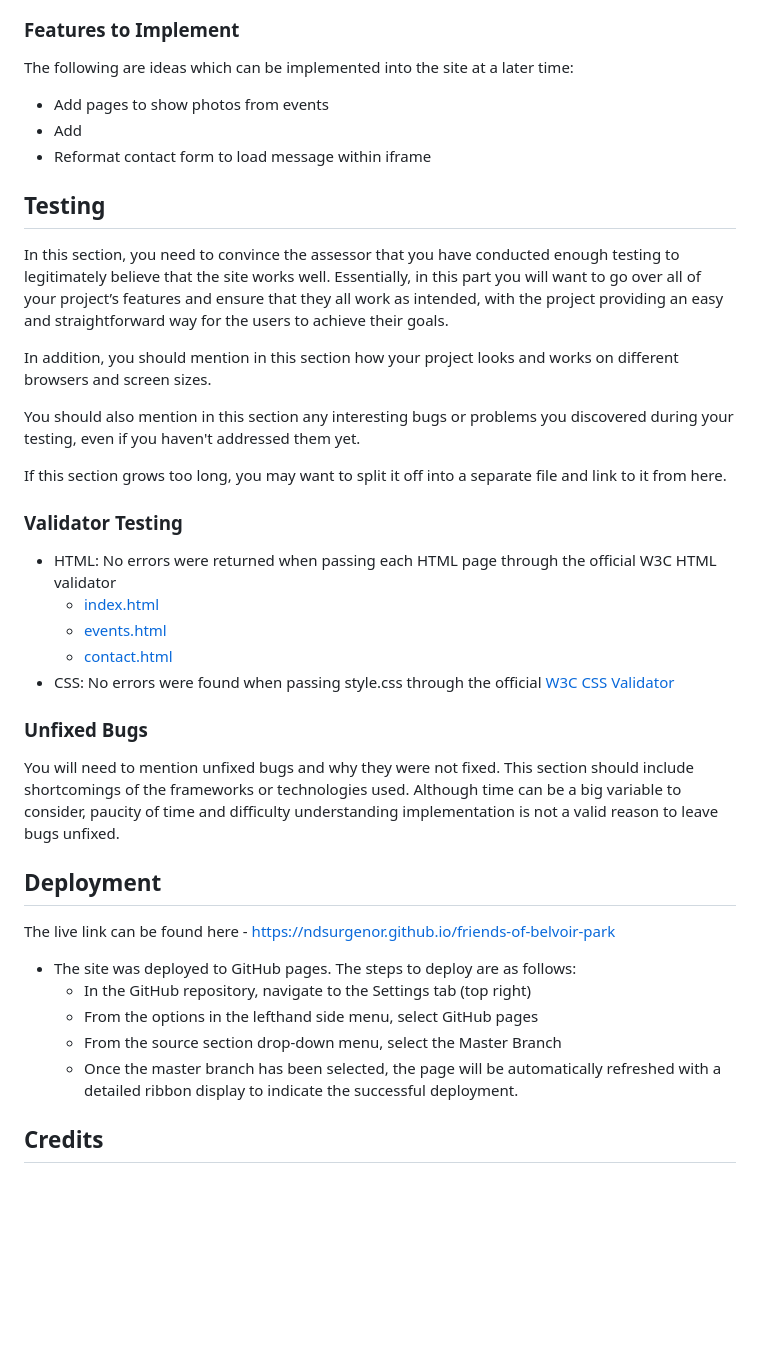
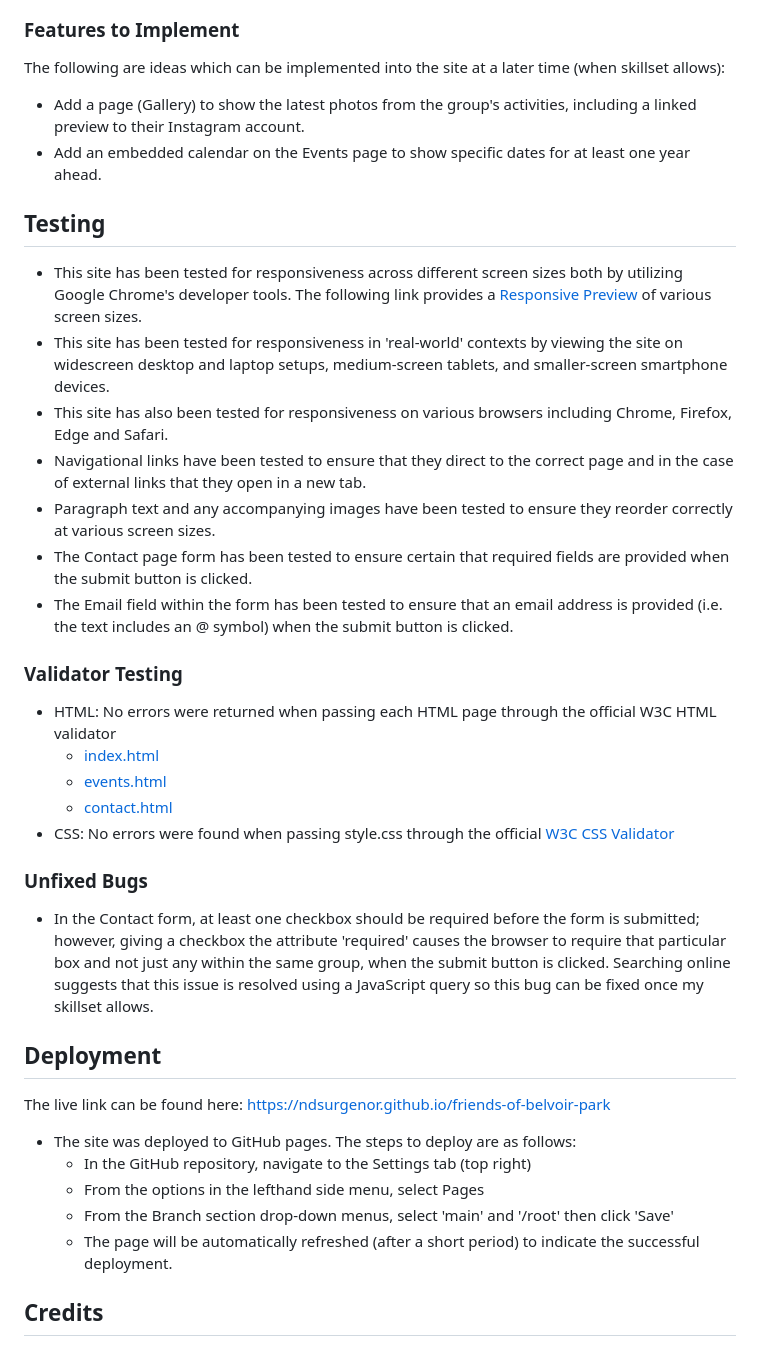
Before and after one commit to ndsurgenor/friends-of-belvoir-park, a Markdown page: README.md, the part around the change printed below. Rendered like a GitHub page; blank space fills up the shorter version.

Commit message:
Docs: Add testing details to README.md

```diff
--- a/README.md
+++ b/README.md
@@ -89,21 +91,19 @@ The intial design ideas were developed using the interactive prototyping site [U
 
 ### Features to Implement
 
-The following are ideas which can be implemented into the site at a later time:
-- Add pages to show photos from events
-- Add
-- Reformat contact form to load message within iframe
+The following are ideas which can be implemented into the site at a later time (when skillset allows):
+- Add a page (Gallery) to show the latest photos from the group's activities, including a linked preview to their Instagram account.
+- Add an embedded calendar on the Events page to show specific dates for at least one year ahead.
 
 ## Testing
 
-In this section, you need to convince the assessor that you have conducted enough testing to legitimately believe that the site works well. Essentially, in this part you will want to go over all of your project’s features and ensure that they all work as intended, with the project providing an easy and straightforward way for the users to achieve their goals.
-
-In addition, you should mention in this section how your project looks and works on different browsers and screen sizes.
-
-You should also mention in this section any interesting bugs or problems you discovered during your testing, even if you haven't addressed them yet.
-
-If this section grows too long, you may want to split it off into a separate file and link to it from here.
-
+- This site has been tested for responsiveness across different screen sizes both by utilizing Google Chrome's developer tools. The following link provides a [Responsive Preview](https://ui.dev/amiresponsive?url=https://ndsurgenor.github.io/friends-of-belvoir-park/) of various screen sizes.
+- This site has been tested for responsiveness in 'real-world' contexts by viewing the site on widescreen desktop and laptop setups, medium-screen tablets, and smaller-screen smartphone devices.
+- This site has also been tested for responsiveness on various browsers including Chrome, Firefox, Edge and Safari.
+- Navigational links have been tested to ensure that they direct to the correct page and in the case of external links that they open in a new tab.
+- Paragraph text and any accompanying images have been tested to ensure they reorder correctly at various screen sizes.
+- The Contact page form has been tested to ensure certain that required fields are provided when the submit button is clicked.
+- The Email field within the form has been tested to ensure that an email address is provided (i.e. the text includes an @ symbol) when the submit button is clicked.
 
 ### Validator Testing
 
@@ -115,17 +115,17 @@ If this section grows too long, you may want to split it off into a separate fil
 
 ### Unfixed Bugs
 
-You will need to mention unfixed bugs and why they were not fixed. This section should include shortcomings of the frameworks or technologies used. Although time can be a big variable to consider, paucity of time and difficulty understanding implementation is not a valid reason to leave bugs unfixed.
+-  In the Contact form, at least one checkbox should be required before the form is submitted; however, giving a checkbox the attribute 'required' causes the browser to require that particular box and not just any within the same group, when the submit button is clicked. Searching online suggests that this issue is resolved using a JavaScript query so this bug can be fixed once my skillset allows.
 
 ## Deployment
 
-The live link can be found here - https://ndsurgenor.github.io/friends-of-belvoir-park
+The live link can be found here: https://ndsurgenor.github.io/friends-of-belvoir-park
 
 - The site was deployed to GitHub pages. The steps to deploy are as follows:
   - In the GitHub repository, navigate to the Settings tab (top right)
-  - From the options in the lefthand side menu, select GitHub pages
-  - From the source section drop-down menu, select the Master Branch
-  - Once the master branch has been selected, the page will be automatically refreshed with a detailed ribbon display to indicate the successful deployment.
+  - From the options in the lefthand side menu, select Pages
+  - From the Branch section drop-down menus, select 'main' and '/root' then click 'Save'
+  - The page will be automatically refreshed (after a short period) to indicate the successful deployment.
 
 ## Credits
 
```
Also changed, not shown: other parts of README.md (+3 -1 lines).
